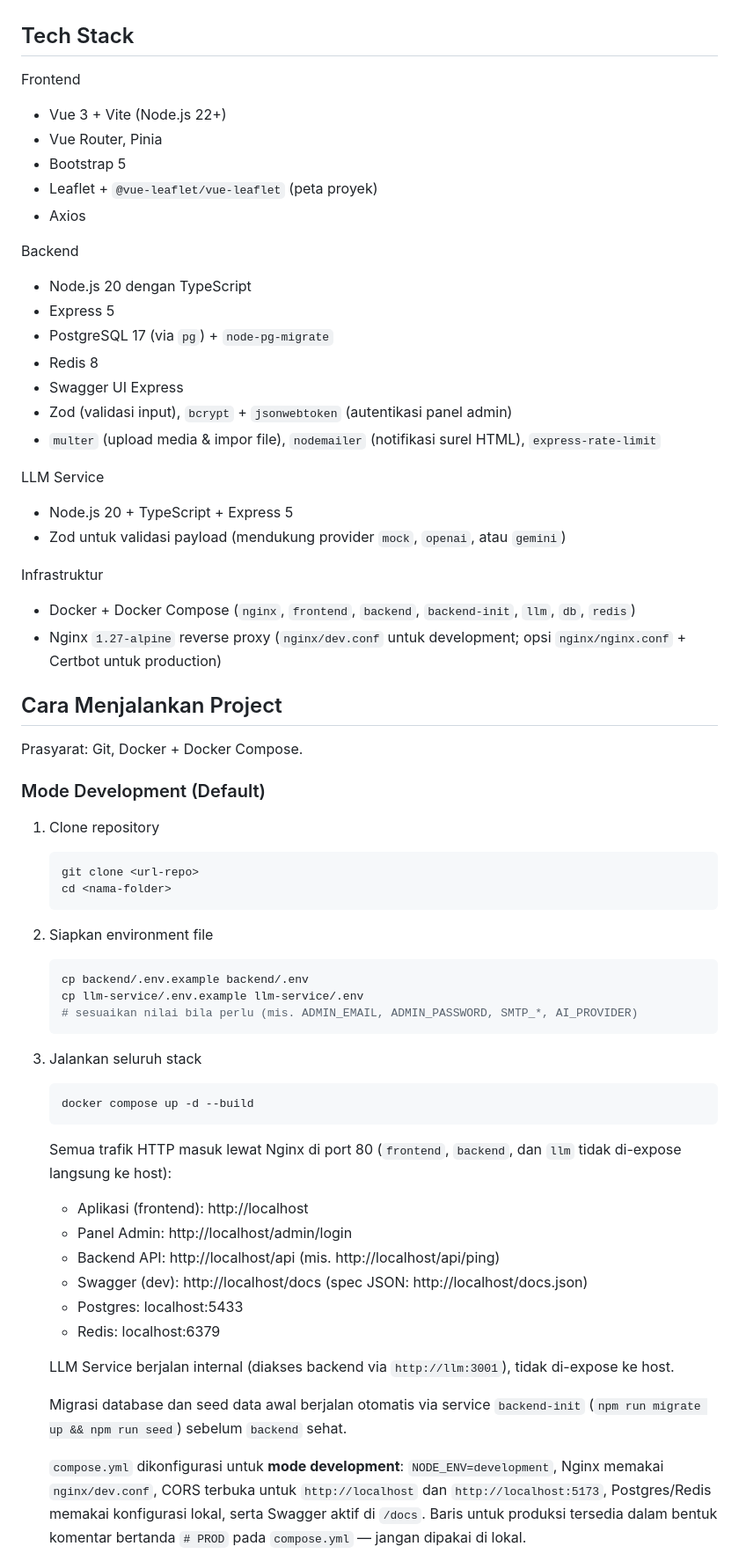
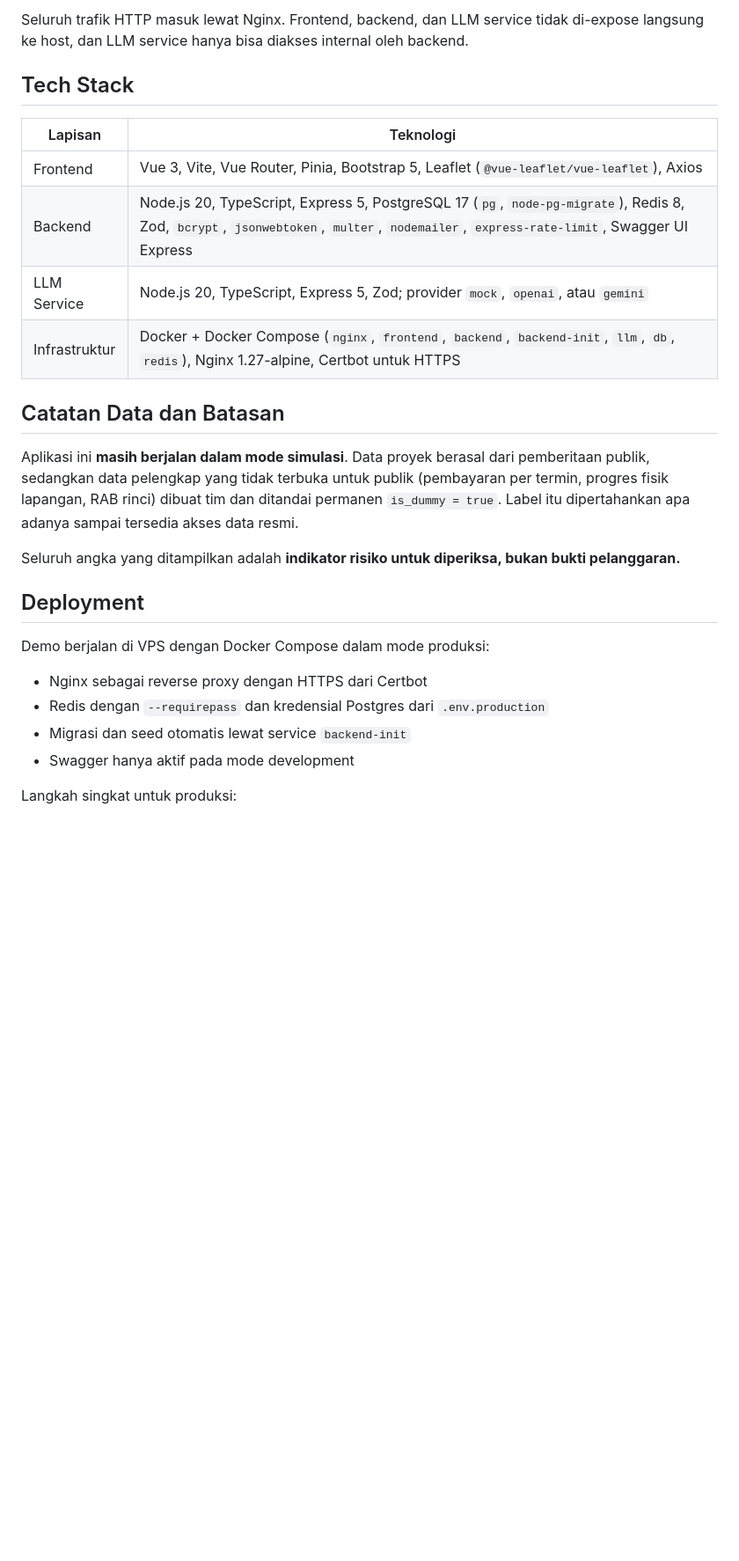
Before and after one commit to PetaFlops-web/self-help, a Markdown page: README.md, the part around one of its changes. Shown at 88% size. Drawn GitHub-style; blank space fills up the shorter version.

````diff
--- a/README.md
+++ b/README.md
@@ -4,64 +77,28 @@ Platform pemantauan proyek publik berbasis web yang membuka data proyek pemerint
+Seluruh trafik HTTP masuk lewat Nginx. Frontend, backend, dan LLM service tidak di-expose langsung ke host, dan LLM service hanya bisa diakses internal oleh backend.
 
 ## Tech Stack
 
-Frontend
-- Vue 3 + Vite (Node.js 22+)
-- Vue Router, Pinia
-- Bootstrap 5
-- Leaflet + `@vue-leaflet/vue-leaflet` (peta proyek)
-- Axios
+| Lapisan | Teknologi |
+| --- | --- |
+| Frontend | Vue 3, Vite, Vue Router, Pinia, Bootstrap 5, Leaflet (`@vue-leaflet/vue-leaflet`), Axios |
+| Backend | Node.js 20, TypeScript, Express 5, PostgreSQL 17 (`pg`, `node-pg-migrate`), Redis 8, Zod, `bcrypt`, `jsonwebtoken`, `multer`, `nodemailer`, `express-rate-limit`, Swagger UI Express |
+| LLM Service | Node.js 20, TypeScript, Express 5, Zod; provider `mock`, `openai`, atau `gemini` |
+| Infrastruktur | Docker + Docker Compose (`nginx`, `frontend`, `backend`, `backend-init`, `llm`, `db`, `redis`), Nginx 1.27-alpine, Certbot untuk HTTPS |
 
-Backend
-- Node.js 20 dengan TypeScript
-- Express 5
-- PostgreSQL 17 (via `pg`) + `node-pg-migrate`
-- Redis 8
-- Swagger UI Express
-- Zod (validasi input), `bcrypt` + `jsonwebtoken` (autentikasi panel admin)
-- `multer` (upload media & impor file), `nodemailer` (notifikasi surel HTML), `express-rate-limit`
+## Catatan Data dan Batasan
 
-LLM Service
-- Node.js 20 + TypeScript + Express 5
-- Zod untuk validasi payload (mendukung provider `mock`, `openai`, atau `gemini`)
+Aplikasi ini **masih berjalan dalam mode simulasi**. Data proyek berasal dari pemberitaan publik, sedangkan data pelengkap yang tidak terbuka untuk publik (pembayaran per termin, progres fisik lapangan, RAB rinci) dibuat tim dan ditandai permanen `is_dummy = true`. Label itu dipertahankan apa adanya sampai tersedia akses data resmi.
 
-Infrastruktur
-- Docker + Docker Compose (`nginx`, `frontend`, `backend`, `backend-init`, `llm`, `db`, `redis`)
-- Nginx `1.27-alpine` reverse proxy (`nginx/dev.conf` untuk development; opsi `nginx/nginx.conf` + Certbot untuk production)
+Seluruh angka yang ditampilkan adalah **indikator risiko untuk diperiksa, bukan bukti pelanggaran.**
 
-## Cara Menjalankan Project
+## Deployment
 
-Prasyarat: Git, Docker + Docker Compose.
+Demo berjalan di VPS dengan Docker Compose dalam mode produksi:
 
-### Mode Development (Default)
+- Nginx sebagai reverse proxy dengan HTTPS dari Certbot
+- Redis dengan `--requirepass` dan kredensial Postgres dari `.env.production`
+- Migrasi dan seed otomatis lewat service `backend-init`
+- Swagger hanya aktif pada mode development
 
-1. Clone repository
-   ```sh
-   git clone <url-repo>
-   cd <nama-folder>
-   ```
+Langkah singkat untuk produksi:
 
-2. Siapkan environment file
-   ```sh
-   cp backend/.env.example backend/.env
-   cp llm-service/.env.example llm-service/.env
-   # sesuaikan nilai bila perlu (mis. ADMIN_EMAIL, ADMIN_PASSWORD, SMTP_*, AI_PROVIDER)
-   ```
-
-3. Jalankan seluruh stack
-   ```sh
-   docker compose up -d --build
-   ```
-   Semua trafik HTTP masuk lewat Nginx di port 80 (`frontend`, `backend`, dan `llm` tidak di-expose langsung ke host):
-   - Aplikasi (frontend): http://localhost
-   - Panel Admin: http://localhost/admin/login
-   - Backend API: http://localhost/api (mis. http://localhost/api/ping)
-   - Swagger (dev): http://localhost/docs (spec JSON: http://localhost/docs.json)
-   - Postgres: localhost:5433
-   - Redis: localhost:6379
-
-   LLM Service berjalan internal (diakses backend via `http://llm:3001`), tidak di-expose ke host.
-
-   Migrasi database dan seed data awal berjalan otomatis via service `backend-init` (`npm run migrate up && npm run seed`) sebelum `backend` sehat.
-
-   `compose.yml` dikonfigurasi untuk **mode development**: `NODE_ENV=development`, Nginx memakai `nginx/dev.conf`, CORS terbuka untuk `http://localhost` dan `http://localhost:5173`, Postgres/Redis memakai konfigurasi lokal, serta Swagger aktif di `/docs`. Baris untuk produksi tersedia dalam bentuk komentar bertanda `# PROD` pada `compose.yml` — jangan dipakai di lokal.
-
````
Also changed, not shown: other parts of README.md (+138 -227 lines), docs/images/admin.png (added), docs/images/dashboard.png (added), docs/images/detail-proyek.png (added), docs/images/etl.png (added), docs/images/laporon.png (added), 2 other files.
